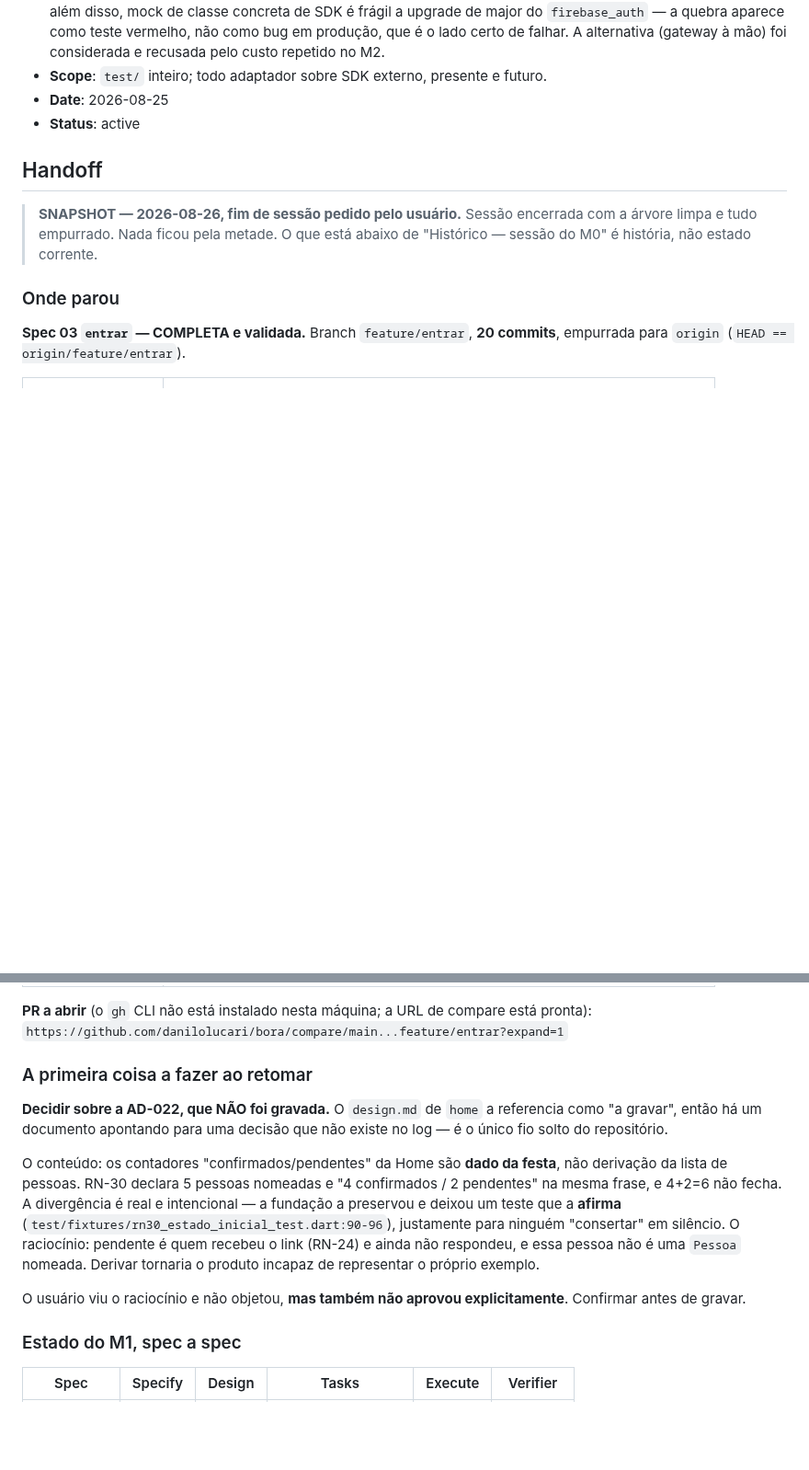
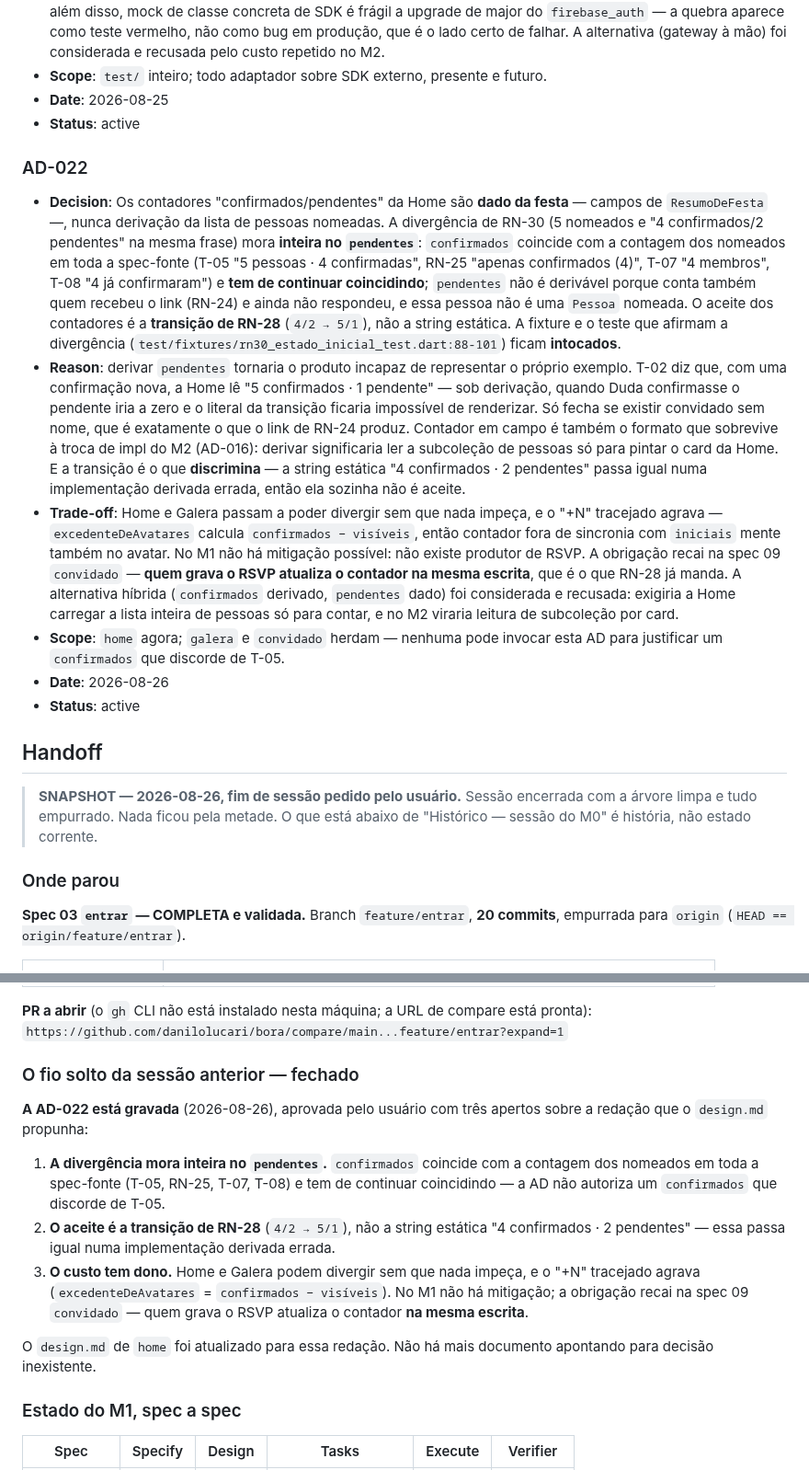
Before and after one commit to danilolucari/bora, a Markdown page: .specs/STATE.md, 2 parts joined by grey strips. Shown at 92% size. Rendered like a GitHub page; blank space fills up the shorter version.

Commit message:
docs(home): grava a AD-022 e fecha o fio solto do design
Os contadores "confirmados/pendentes" da Home são dado da festa, não
derivação da lista de pessoas nomeadas. Aprovada com três apertos sobre
o texto que o design.md propunha:

1. a divergência de RN-30 mora inteira no `pendentes` — `confirmados`
   coincide com os nomeados em T-05, RN-25, T-07 e T-08 e tem de
   continuar coincidindo;
2. o aceite é a transição de RN-28 (4/2 -> 5/1), não a string estática
   "4 confirmados · 2 pendentes", que passa igual numa implementação
   derivada errada;
3. o custo (deriva Home x Galera, e o "+N" tracejado junto) tem dono
   declarado: a spec 09 `convidado` grava contador e RSVP na mesma
   escrita.

O design.md de `home` deixa de apontar para uma decisão inexistente e
passa a Aprovado. A fixture de RN-30 e o teste que afirma a divergência
ficam intocados.

Co-Authored-By: Claude Opus 5 <noreply@anthropic.com>

```diff
--- a/.specs/STATE.md
+++ b/.specs/STATE.md
@@ -173,6 +173,14 @@
 - **Date**: 2026-08-25
 - **Status**: active
 
+### AD-022
+- **Decision**: Os contadores "confirmados/pendentes" da Home são **dado da festa** — campos de `ResumoDeFesta` —, nunca derivação da lista de pessoas nomeadas. A divergência de RN-30 (5 nomeados e "4 confirmados/2 pendentes" na mesma frase) mora **inteira no `pendentes`**: `confirmados` coincide com a contagem dos nomeados em toda a spec-fonte (T-05 "5 pessoas · 4 confirmadas", RN-25 "apenas confirmados (4)", T-07 "4 membros", T-08 "4 já confirmaram") e **tem de continuar coincidindo**; `pendentes` não é derivável porque conta também quem recebeu o link (RN-24) e ainda não respondeu, e essa pessoa não é uma `Pessoa` nomeada. O aceite dos contadores é a **transição de RN-28** (`4/2 → 5/1`), não a string estática. A fixture e o teste que afirmam a divergência (`test/fixtures/rn30_estado_inicial_test.dart:88-101`) ficam **intocados**.
+- **Reason**: derivar `pendentes` tornaria o produto incapaz de representar o próprio exemplo. T-02 diz que, com uma confirmação nova, a Home lê "5 confirmados · 1 pendente" — sob derivação, quando Duda confirmasse o pendente iria a zero e o literal da transição ficaria impossível de renderizar. Só fecha se existir convidado sem nome, que é exatamente o que o link de RN-24 produz. Contador em campo é também o formato que sobrevive à troca de impl do M2 (AD-016): derivar significaria ler a subcoleção de pessoas só para pintar o card da Home. E a transição é o que **discrimina** — a string estática "4 confirmados · 2 pendentes" passa igual numa implementação derivada errada, então ela sozinha não é aceite.
+- **Trade-off**: Home e Galera passam a poder divergir sem que nada impeça, e o "+N" tracejado agrava — `excedenteDeAvatares` calcula `confirmados − visíveis`, então contador fora de sincronia com `iniciais` mente também no avatar. No M1 não há mitigação possível: não existe produtor de RSVP. A obrigação recai na spec 09 `convidado` — **quem grava o RSVP atualiza o contador na mesma escrita**, que é o que RN-28 já manda. A alternativa híbrida (`confirmados` derivado, `pendentes` dado) foi considerada e recusada: exigiria a Home carregar a lista inteira de pessoas só para contar, e no M2 viraria leitura de subcoleção por card.
+- **Scope**: `home` agora; `galera` e `convidado` herdam — nenhuma pode invocar esta AD para justificar um `confirmados` que discorde de T-05.
+- **Date**: 2026-08-26
+- **Status**: active
+
 ## Handoff
 
 > **SNAPSHOT — 2026-08-26, fim de sessão pedido pelo usuário.**
@@ -195,23 +203,23 @@ empurrada para `origin` (`HEAD == origin/feature/entrar`).
 **PR a abrir** (o `gh` CLI não está instalado nesta máquina; a URL de compare está pronta):
 `https://github.com/danilolucari/bora/compare/main...feature/entrar?expand=1`
 
-### A primeira coisa a fazer ao retomar
+### O fio solto da sessão anterior — fechado
 
-**Decidir sobre a AD-022, que NÃO foi gravada.** O `design.md` de `home` a referencia como
-"a gravar", então há um documento apontando para uma decisão que não existe no log — é o
-único fio solto do repositório.
+**A AD-022 está gravada** (2026-08-26), aprovada pelo usuário com três apertos sobre a
+redação que o `design.md` propunha:
 
-O conteúdo: os contadores "confirmados/pendentes" da Home são **dado da festa**, não
-derivação da lista de pessoas. RN-30 declara 5 pessoas nomeadas e "4 confirmados / 2
-pendentes" na mesma frase, e 4+2=6 não fecha. A divergência é real e intencional — a
-fundação a preservou e deixou um teste que a **afirma**
-(`test/fixtures/rn30_estado_inicial_test.dart:90-96`), justamente para ninguém "consertar"
-em silêncio. O raciocínio: pendente é quem recebeu o link (RN-24) e ainda não respondeu, e
-essa pessoa não é uma `Pessoa` nomeada. Derivar tornaria o produto incapaz de representar o
-próprio exemplo.
+1. **A divergência mora inteira no `pendentes`.** `confirmados` coincide com a contagem dos
+   nomeados em toda a spec-fonte (T-05, RN-25, T-07, T-08) e tem de continuar coincidindo —
+   a AD não autoriza um `confirmados` que discorde de T-05.
+2. **O aceite é a transição de RN-28** (`4/2 → 5/1`), não a string estática
+   "4 confirmados · 2 pendentes" — essa passa igual numa implementação derivada errada.
+3. **O custo tem dono.** Home e Galera podem divergir sem que nada impeça, e o "+N"
+   tracejado agrava (`excedenteDeAvatares` = `confirmados − visíveis`). No M1 não há
+   mitigação; a obrigação recai na spec 09 `convidado` — quem grava o RSVP atualiza o
+   contador **na mesma escrita**.
 
-O usuário viu o raciocínio e não objetou, **mas também não aprovou explicitamente**.
-Confirmar antes de gravar.
+O `design.md` de `home` foi atualizado para essa redação. Não há mais documento apontando
+para decisão inexistente.
 
 ### Estado do M1, spec a spec
 
```
Also changed, not shown: 1 other file.
